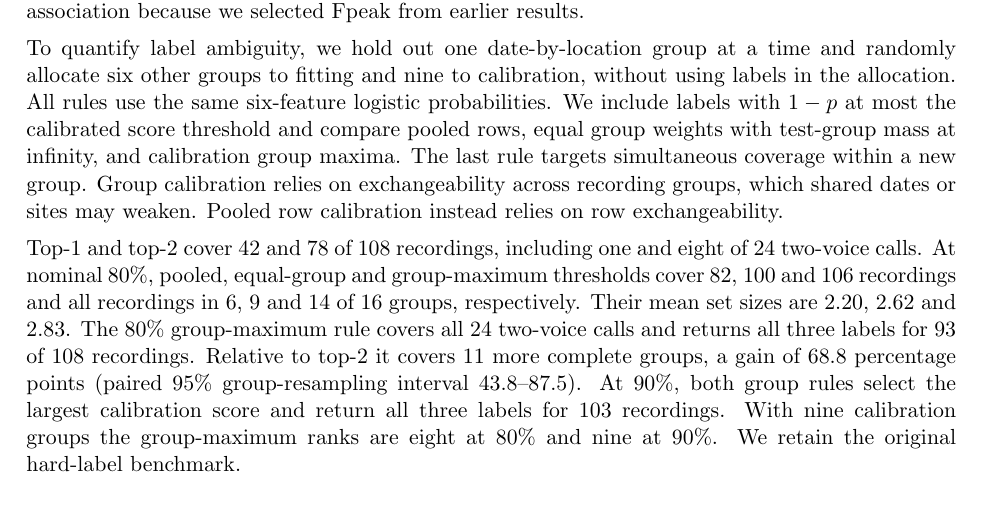
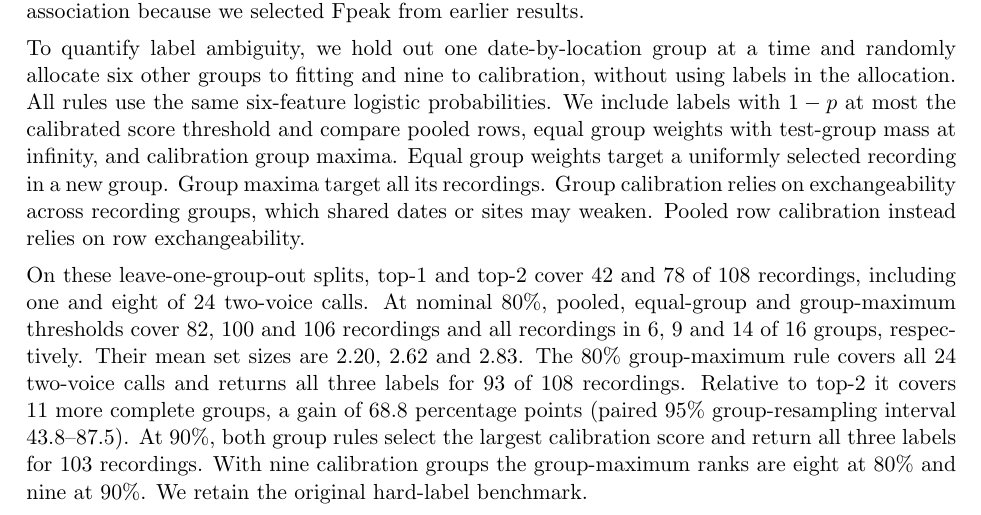
Before and after one commit to feiniao87968492-stack/apmcm-2026-problem-c, a LaTeX document (paper/main.tex, which reads paper/results.tex): part of page 4 of 121, cut so that both start at the same text. The pictures show the PDF file paper/main.pdf that the author committed with the source.

Commit message:
Distinguish candidate-set estimands and validation splits

```diff
--- a/paper/results.tex
+++ b/paper/results.tex
@@ -22,5 +22,5 @@ Shallow boosting scored 0.383 in macro F1 and recovered four of 24 two-voice cal
 
 Eleven recording groups contain multiple call classes for the Fpeak omnibus test (Holm-adjusted $p=0.0052$). Flat exceeds modulated by 207 Hz across eight informative groups (95\% group interval 61--292 Hz, adjusted $p=0.0100$) and two-voice by 298 Hz across five groups (151--454 Hz, adjusted $p=0.0052$). Group 14 contributes 84 and 156 Hz to the two pooled contrasts. The modulated versus two-voice interval spans zero and adjusted $p=0.7562$. This is an exploratory association because we selected Fpeak from earlier results.
 
-To quantify label ambiguity, we hold out one date-by-location group at a time and randomly allocate six other groups to fitting and nine to calibration, without using labels in the allocation. All rules use the same six-feature logistic probabilities. We include labels with $1-p$ at most the calibrated score threshold and compare pooled rows, equal group weights with test-group mass at infinity, and calibration group maxima. The last rule targets simultaneous coverage within a new group. Group calibration relies on exchangeability across recording groups, which shared dates or sites may weaken. Pooled row calibration instead relies on row exchangeability.
+To quantify label ambiguity, we hold out one date-by-location group at a time and randomly allocate six other groups to fitting and nine to calibration, without using labels in the allocation. All rules use the same six-feature logistic probabilities. We include labels with $1-p$ at most the calibrated score threshold and compare pooled rows, equal group weights with test-group mass at infinity, and calibration group maxima. Equal group weights target a uniformly selected recording in a new group. Group maxima target all its recordings. Group calibration relies on exchangeability across recording groups, which shared dates or sites may weaken. Pooled row calibration instead relies on row exchangeability.
 
```
Also changed, not shown: paper/main.pdf, paper/results.tex (2 more changed lines).
